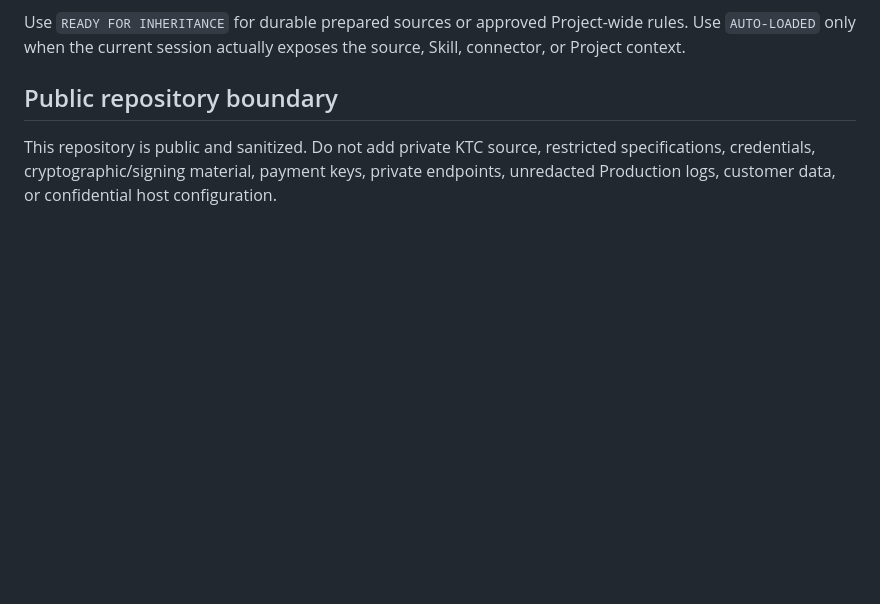
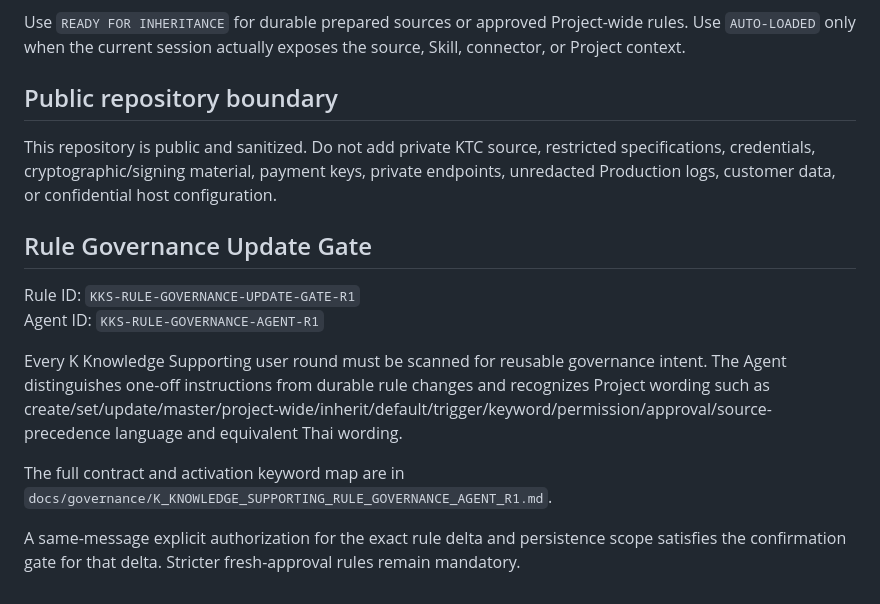
Before and after one commit to RepoKan/K-Knowledgeable-, a Markdown page: docs/governance/K_KNOWLEDGE_SUPPORTING_PROJECT_INHERITANCE_R1.md, the part around the change. GitHub-like rendering; blank space fills up the shorter version.

Commit message:
governance: inherit rule governance gate in future project chats

```diff
--- a/docs/governance/K_KNOWLEDGE_SUPPORTING_PROJECT_INHERITANCE_R1.md
+++ b/docs/governance/K_KNOWLEDGE_SUPPORTING_PROJECT_INHERITANCE_R1.md
@@ -168,3 +168,15 @@ Use `READY FOR INHERITANCE` for durable prepared sources or approved Project-wid
 ## Public repository boundary
 
 This repository is public and sanitized. Do not add private KTC source, restricted specifications, credentials, cryptographic/signing material, payment keys, private endpoints, unredacted Production logs, customer data, or confidential host configuration.
+
+
+## Rule Governance Update Gate
+
+Rule ID: `KKS-RULE-GOVERNANCE-UPDATE-GATE-R1`
+Agent ID: `KKS-RULE-GOVERNANCE-AGENT-R1`
+
+Every K Knowledge Supporting user round must be scanned for reusable governance intent. The Agent distinguishes one-off instructions from durable rule changes and recognizes Project wording such as create/set/update/master/project-wide/inherit/default/trigger/keyword/permission/approval/source-precedence language and equivalent Thai wording.
+
+The full contract and activation keyword map are in `docs/governance/K_KNOWLEDGE_SUPPORTING_RULE_GOVERNANCE_AGENT_R1.md`.
+
+A same-message explicit authorization for the exact rule delta and persistence scope satisfies the confirmation gate for that delta. Stricter fresh-approval rules remain mandatory.
```
